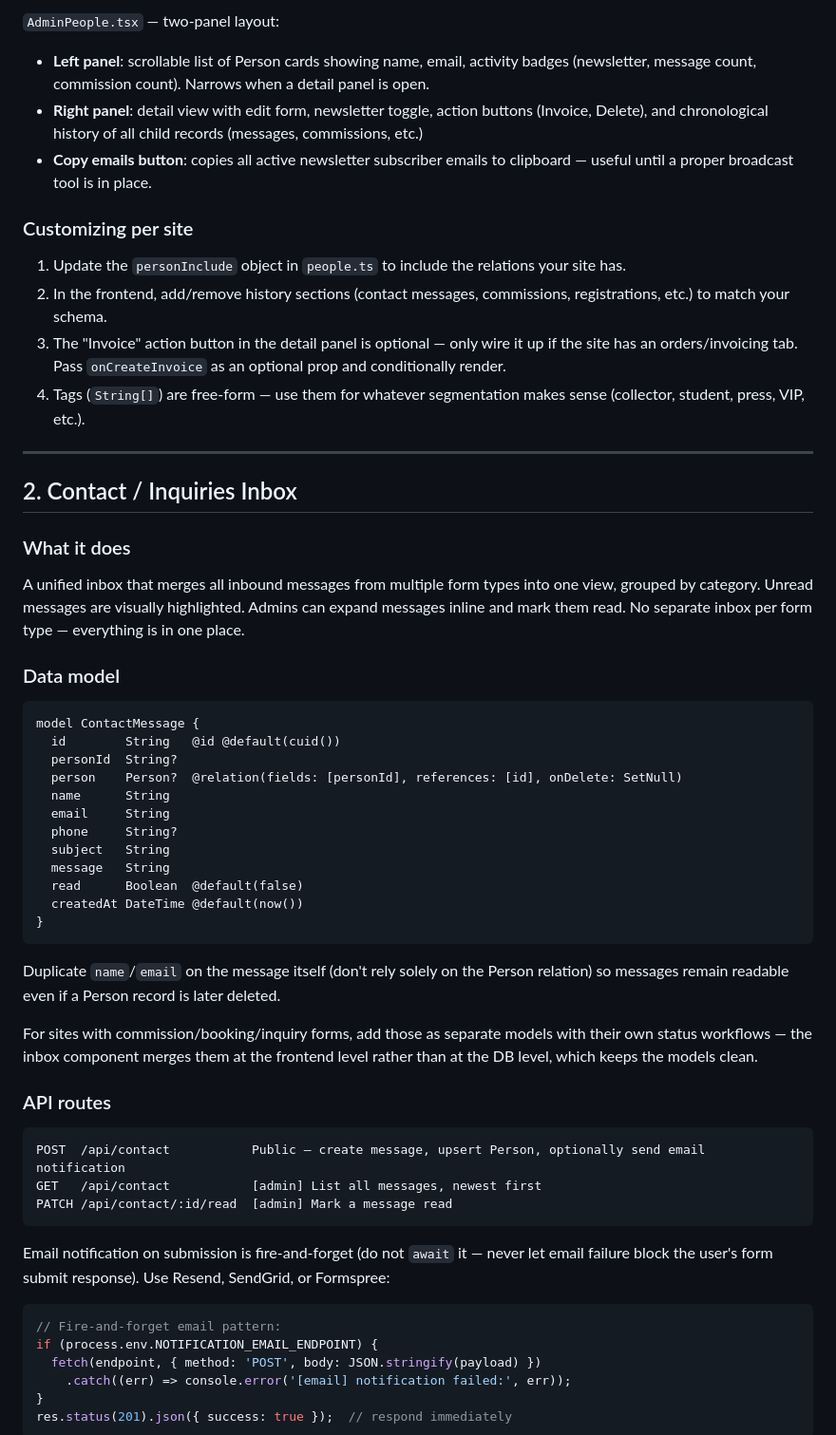
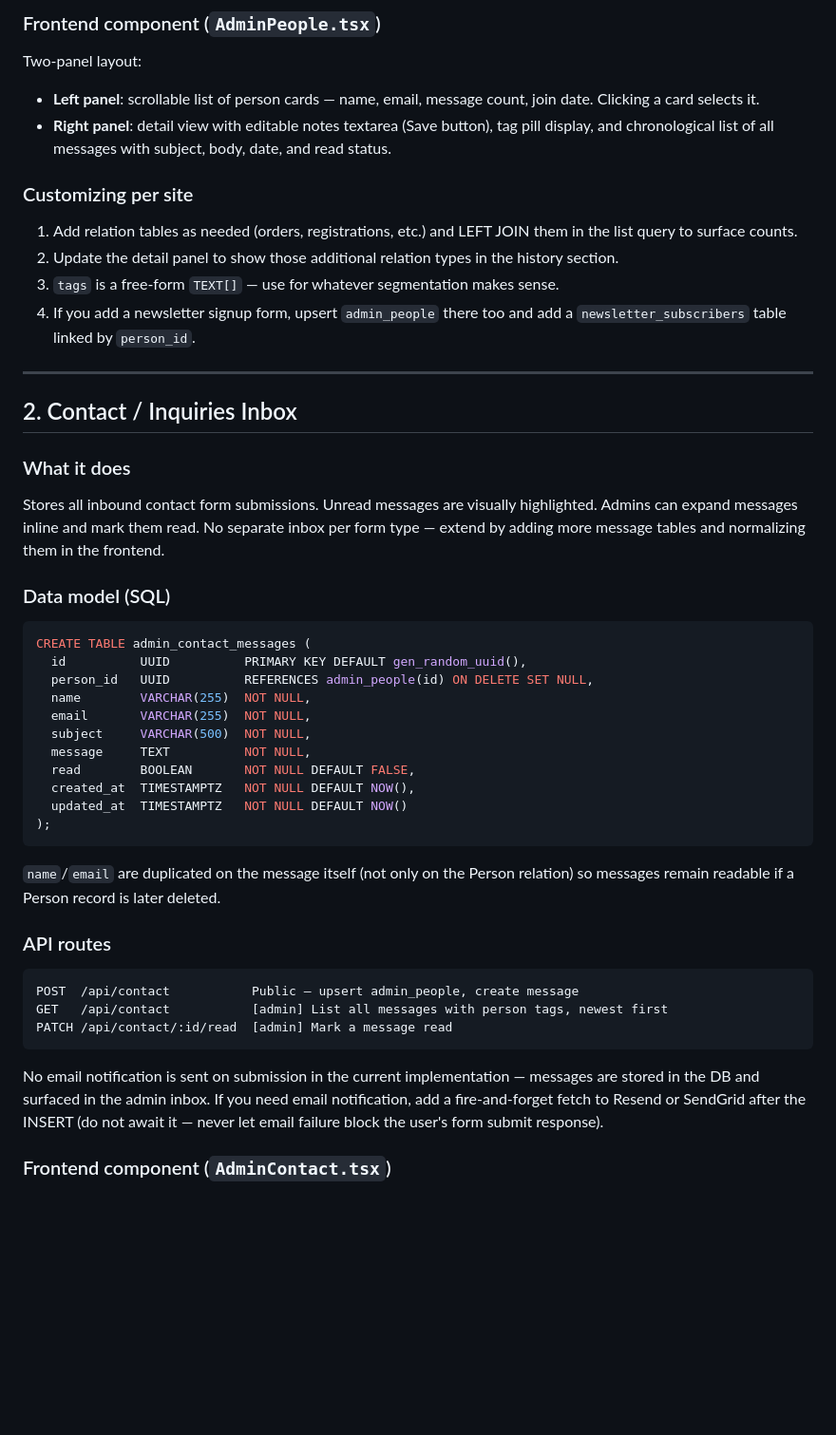
Before and after one commit to kjzimmer/freeMarketWatch, a Markdown page: docs/REUSABLE_ADMIN_MODULES.md, the part around one of its changes. Shown at 95% size. Rendered like a GitHub page; blank space fills up the shorter version.

````diff
--- a/docs/REUSABLE_ADMIN_MODULES.md
+++ b/docs/REUSABLE_ADMIN_MODULES.md
@@ -78,22 +181,21 @@ DELETE /api/people/:id    [admin] Delete person and cascade relations
 
-`AdminPeople.tsx` — two-panel layout:
+### Frontend component (`AdminPeople.tsx`)
 
-- **Left panel**: scrollable list of Person cards showing name, email, activity badges
-  (newsletter, message count, commission count). Narrows when a detail panel is open.
-- **Right panel**: detail view with edit form, newsletter toggle, action buttons
-  (Invoice, Delete), and chronological history of all child records (messages, commissions, etc.)
-- **Copy emails button**: copies all active newsletter subscriber emails to clipboard
-  — useful until a proper broadcast tool is in place.
+Two-panel layout:
+
+- **Left panel**: scrollable list of person cards — name, email, message count, join date.
+  Clicking a card selects it.
+- **Right panel**: detail view with editable notes textarea (Save button), tag pill display,
+  and chronological list of all messages with subject, body, date, and read status.
 
 ### Customizing per site
 
-1. Update the `personInclude` object in `people.ts` to include the relations your site has.
-2. In the frontend, add/remove history sections (contact messages, commissions, registrations, etc.)
-   to match your schema.
-3. The "Invoice" action button in the detail panel is optional — only wire it up if the site
-   has an orders/invoicing tab. Pass `onCreateInvoice` as an optional prop and conditionally render.
-4. Tags (`String[]`) are free-form — use them for whatever segmentation makes sense
-   (collector, student, press, VIP, etc.).
+1. Add relation tables as needed (orders, registrations, etc.) and LEFT JOIN them in
+   the list query to surface counts.
+2. Update the detail panel to show those additional relation types in the history section.
+3. `tags` is a free-form `TEXT[]` — use for whatever segmentation makes sense.
+4. If you add a newsletter signup form, upsert `admin_people` there too and add a
+   `newsletter_subscribers` table linked by `person_id`.
 
 ---
 
@@ -101,51 +203,41 @@ DELETE /api/people/:id    [admin] Delete person and cascade relations
 
 ### What it does
 
-A unified inbox that merges all inbound messages from multiple form types into one view,
-grouped by category. Unread messages are visually highlighted. Admins can expand messages
-inline and mark them read. No separate inbox per form type — everything is in one place.
+Stores all inbound contact form submissions. Unread messages are visually highlighted.
+Admins can expand messages inline and mark them read. No separate inbox per form type —
+extend by adding more message tables and normalizing them in the frontend.
 
-### Data model
+### Data model (SQL)
 
-```prisma
-model ContactMessage {
-  id        String   @id @default(cuid())
-  personId  String?
-  person    Person?  @relation(fields: [personId], references: [id], onDelete: SetNull)
-  name      String
-  email     String
-  phone     String?
-  subject   String
-  message   String
-  read      Boolean  @default(false)
-  createdAt DateTime @default(now())
-}
+```sql
+CREATE TABLE admin_contact_messages (
+  id          UUID          PRIMARY KEY DEFAULT gen_random_uuid(),
+  person_id   UUID          REFERENCES admin_people(id) ON DELETE SET NULL,
+  name        VARCHAR(255)  NOT NULL,
+  email       VARCHAR(255)  NOT NULL,
+  subject     VARCHAR(500)  NOT NULL,
+  message     TEXT          NOT NULL,
+  read        BOOLEAN       NOT NULL DEFAULT FALSE,
+  created_at  TIMESTAMPTZ   NOT NULL DEFAULT NOW(),
+  updated_at  TIMESTAMPTZ   NOT NULL DEFAULT NOW()
+);
 ```
 
-Duplicate `name`/`email` on the message itself (don't rely solely on the Person relation)
-so messages remain readable even if a Person record is later deleted.
-
-For sites with commission/booking/inquiry forms, add those as separate models with their
-own status workflows — the inbox component merges them at the frontend level rather than
-at the DB level, which keeps the models clean.
+`name`/`email` are duplicated on the message itself (not only on the Person relation)
+so messages remain readable if a Person record is later deleted.
 
 ### API routes
 
 ```
-POST  /api/contact           Public — create message, upsert Person, optionally send email notification
-GET   /api/contact           [admin] List all messages, newest first
+POST  /api/contact           Public — upsert admin_people, create message
+GET   /api/contact           [admin] List all messages with person tags, newest first
 PATCH /api/contact/:id/read  [admin] Mark a message read
 ```
 
-Email notification on submission is fire-and-forget (do not `await` it — never let email
-failure block the user's form submit response). Use Resend, SendGrid, or Formspree:
+No email notification is sent on submission in the current implementation — messages
+are stored in the DB and surfaced in the admin inbox. If you need email notification,
+add a fire-and-forget fetch to Resend or SendGrid after the INSERT (do not await it —
+never let email failure block the user's form submit response).
 
-```typescript
-// Fire-and-forget email pattern:
-if (process.env.NOTIFICATION_EMAIL_ENDPOINT) {
-  fetch(endpoint, { method: 'POST', body: JSON.stringify(payload) })
-    .catch((err) => console.error('[email] notification failed:', err));
-}
-res.status(201).json({ success: true });  // respond immediately
-```
+### Frontend component (`AdminContact.tsx`)
 
````
Also changed, not shown: other parts of docs/REUSABLE_ADMIN_MODULES.md (+266 -195 lines).
